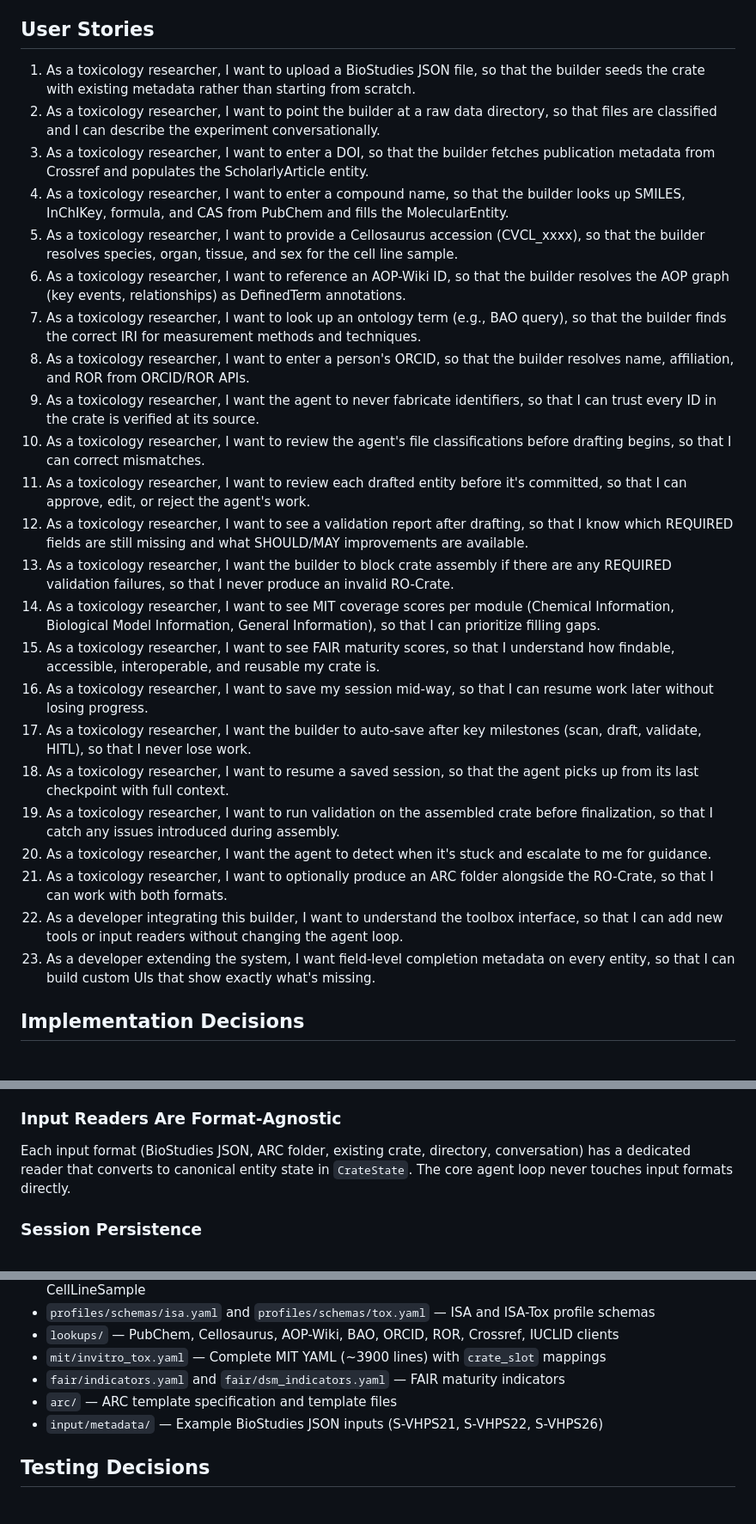
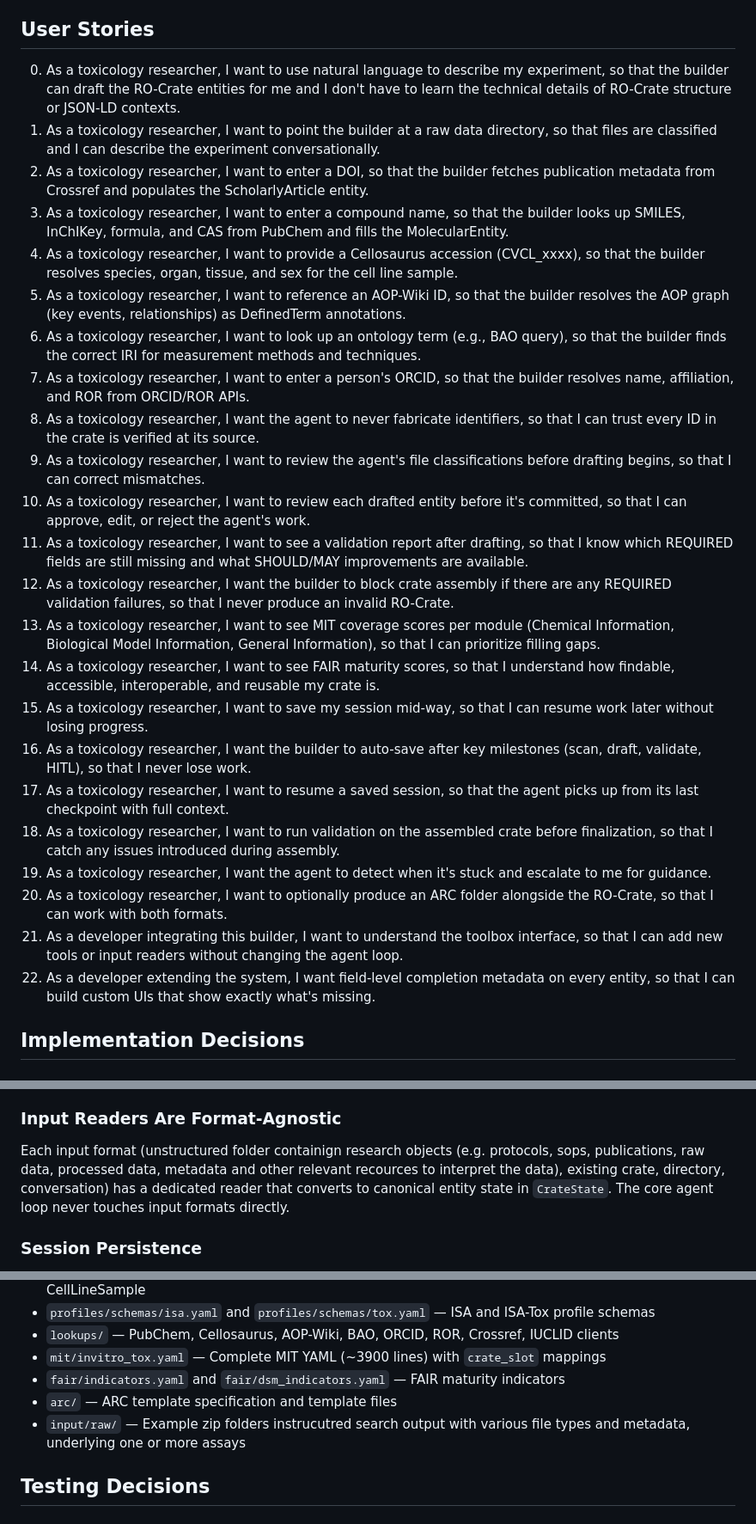
Before and after one commit to johannehouweling/vitro-crate, a Markdown page: PRD.md, 3 parts joined by grey strips. Shown at 86% size. GitHub-like rendering.

Commit message:
refactor: update input formats and clarify ARC output structure in documentation

```diff
--- a/PRD.md
+++ b/PRD.md
@@ -25,29 +25,29 @@ The system:
 7. Produces a final, valid RO-Crate with full provenance tracking
 
 ## User Stories
-1. As a toxicology researcher, I want to upload a BioStudies JSON file, so that the builder seeds the crate with existing metadata rather than starting from scratch.
-2. As a toxicology researcher, I want to point the builder at a raw data directory, so that files are classified and I can describe the experiment conversationally.
-3. As a toxicology researcher, I want to enter a DOI, so that the builder fetches publication metadata from Crossref and populates the ScholarlyArticle entity.
-4. As a toxicology researcher, I want to enter a compound name, so that the builder looks up SMILES, InChIKey, formula, and CAS from PubChem and fills the MolecularEntity.
-5. As a toxicology researcher, I want to provide a Cellosaurus accession (CVCL_xxxx), so that the builder resolves species, organ, tissue, and sex for the cell line sample.
-6. As a toxicology researcher, I want to reference an AOP-Wiki ID, so that the builder resolves the AOP graph (key events, relationships) as DefinedTerm annotations.
-7. As a toxicology researcher, I want to look up an ontology term (e.g., BAO query), so that the builder finds the correct IRI for measurement methods and techniques.
-8. As a toxicology researcher, I want to enter a person's ORCID, so that the builder resolves name, affiliation, and ROR from ORCID/ROR APIs.
-9. As a toxicology researcher, I want the agent to never fabricate identifiers, so that I can trust every ID in the crate is verified at its source.
-10. As a toxicology researcher, I want to review the agent's file classifications before drafting begins, so that I can correct mismatches.
-11. As a toxicology researcher, I want to review each drafted entity before it's committed, so that I can approve, edit, or reject the agent's work.
-12. As a toxicology researcher, I want to see a validation report after drafting, so that I know which REQUIRED fields are still missing and what SHOULD/MAY improvements are available.
-13. As a toxicology researcher, I want the builder to block crate assembly if there are any REQUIRED validation failures, so that I never produce an invalid RO-Crate.
-14. As a toxicology researcher, I want to see MIT coverage scores per module (Chemical Information, Biological Model Information, General Information), so that I can prioritize filling gaps.
-15. As a toxicology researcher, I want to see FAIR maturity scores, so that I understand how findable, accessible, interoperable, and reusable my crate is.
-16. As a toxicology researcher, I want to save my session mid-way, so that I can resume work later without losing progress.
-17. As a toxicology researcher, I want the builder to auto-save after key milestones (scan, draft, validate, HITL), so that I never lose work.
-18. As a toxicology researcher, I want to resume a saved session, so that the agent picks up from its last checkpoint with full context.
-19. As a toxicology researcher, I want to run validation on the assembled crate before finalization, so that I catch any issues introduced during assembly.
-20. As a toxicology researcher, I want the agent to detect when it's stuck and escalate to me for guidance.
-21. As a toxicology researcher, I want to optionally produce an ARC folder alongside the RO-Crate, so that I can work with both formats.
-22. As a developer integrating this builder, I want to understand the toolbox interface, so that I can add new tools or input readers without changing the agent loop.
-23. As a developer extending the system, I want field-level completion metadata on every entity, so that I can build custom UIs that show exactly what's missing.
+0. As a toxicology researcher, I want to use natural language to describe my experiment, so that the builder can draft the RO-Crate entities for me and I don't have to learn the technical details of RO-Crate structure or JSON-LD contexts.
+1. As a toxicology researcher, I want to point the builder at a raw data directory, so that files are classified and I can describe the experiment conversationally.
+2. As a toxicology researcher, I want to enter a DOI, so that the builder fetches publication metadata from Crossref and populates the ScholarlyArticle entity.
+3. As a toxicology researcher, I want to enter a compound name, so that the builder looks up SMILES, InChIKey, formula, and CAS from PubChem and fills the MolecularEntity.
+4. As a toxicology researcher, I want to provide a Cellosaurus accession (CVCL_xxxx), so that the builder resolves species, organ, tissue, and sex for the cell line sample.
+5. As a toxicology researcher, I want to reference an AOP-Wiki ID, so that the builder resolves the AOP graph (key events, relationships) as DefinedTerm annotations.
+6. As a toxicology researcher, I want to look up an ontology term (e.g., BAO query), so that the builder finds the correct IRI for measurement methods and techniques.
+7. As a toxicology researcher, I want to enter a person's ORCID, so that the builder resolves name, affiliation, and ROR from ORCID/ROR APIs.
+8. As a toxicology researcher, I want the agent to never fabricate identifiers, so that I can trust every ID in the crate is verified at its source.
+9.  As a toxicology researcher, I want to review the agent's file classifications before drafting begins, so that I can correct mismatches.
+10. As a toxicology researcher, I want to review each drafted entity before it's committed, so that I can approve, edit, or reject the agent's work.
+11. As a toxicology researcher, I want to see a validation report after drafting, so that I know which REQUIRED fields are still missing and what SHOULD/MAY improvements are available.
+12. As a toxicology researcher, I want the builder to block crate assembly if there are any REQUIRED validation failures, so that I never produce an invalid RO-Crate.
+13. As a toxicology researcher, I want to see MIT coverage scores per module (Chemical Information, Biological Model Information, General Information), so that I can prioritize filling gaps.
+14. As a toxicology researcher, I want to see FAIR maturity scores, so that I understand how findable, accessible, interoperable, and reusable my crate is.
+15. As a toxicology researcher, I want to save my session mid-way, so that I can resume work later without losing progress.
+16. As a toxicology researcher, I want the builder to auto-save after key milestones (scan, draft, validate, HITL), so that I never lose work.
+17. As a toxicology researcher, I want to resume a saved session, so that the agent picks up from its last checkpoint with full context.
+18. As a toxicology researcher, I want to run validation on the assembled crate before finalization, so that I catch any issues introduced during assembly.
+19. As a toxicology researcher, I want the agent to detect when it's stuck and escalate to me for guidance.
+20. As a toxicology researcher, I want to optionally produce an ARC folder alongside the RO-Crate, so that I can work with both formats.
+21. As a developer integrating this builder, I want to understand the toolbox interface, so that I can add new tools or input readers without changing the agent loop.
+22. As a developer extending the system, I want field-level completion metadata on every entity, so that I can build custom UIs that show exactly what's missing.
 ## Implementation Decisions
 
 ### Architecture: Toolbox, Not Graph
@@ -71,7 +71,7 @@ All identifiers are verified against their source. The agent never fabricates. V
 - **MIT/FAIR** = scores (not pass/fail) — presented as improvement suggestions
 
 ### Input Readers Are Format-Agnostic
-Each input format (BioStudies JSON, ARC folder, existing crate, directory, conversation) has a dedicated reader that converts to canonical entity state in `CrateState`. The core agent loop never touches input formats directly.
+Each input format (unstructured folder containign research objects (e.g. protocols, sops, publications, raw data, processed data, metadata and other relevant recources to interpret the data), existing crate, directory, conversation) has a dedicated reader that converts to canonical entity state in `CrateState`. The core agent loop never touches input formats directly.
 
 ### Session Persistence
 State auto-saves to `sessions/<session_id>/` at every milestone. The saved `crate_state.json` plus a partial `ro-crate-metadata.json` allow full session resume. Recovery path: if state is lost, reconstruct from the partial crate.
@@ -93,7 +93,7 @@ The following already exists in the codebase and will be used directly:
 - `mit/invitro_tox.yaml` — Complete MIT YAML (~3900 lines) with `crate_slot` mappings
 - `fair/indicators.yaml` and `fair/dsm_indicators.yaml` — FAIR maturity indicators
 - `arc/` — ARC template specification and template files
-- `input/metadata/` — Example BioStudies JSON inputs (S-VHPS21, S-VHPS22, S-VHPS26)
+- `input/raw/` — Example zip folders instrucutred search output with various file types and metadata, underlying one or more assays
 
 ## Testing Decisions
 
```
Also changed, not shown: other parts of PRD.md (+5 -5 lines), AGENTS.md (+9 -11 lines).
